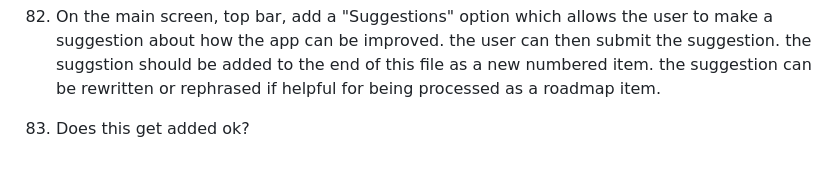
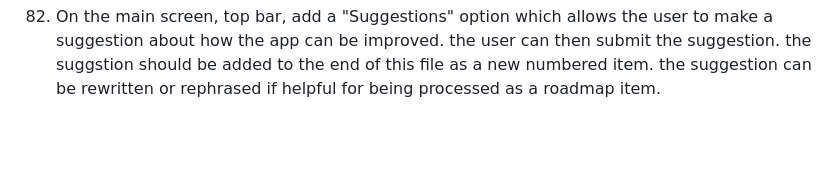
Before and after one commit to alexbrown153-sketch/claude-eduapp, a Markdown page: Roadmap ideas and debug.md, the part around the change. Rendered like a GitHub page; blank space fills up the shorter version.

```diff
--- a/Roadmap ideas and debug.md
+++ b/Roadmap ideas and debug.md
@@ -98,4 +98,3 @@ Future roadmap ideas
 
 81. add a "changes" section to the settings page. everytime this roadmap file is processed for features or changes add a brief sunmary of the change to this list and date/time. list is always ammended and never truncated.
 82. On the main screen, top bar, add a "Suggestions" option which allows the user to make a suggestion about how the app can be improved. the user can then submit the suggestion. the suggstion should be added to the end of this file as a new numbered item. the suggestion can be rewritten or rephrased if helpful for being processed as a roadmap item.
-83. Does this get added ok?
```
